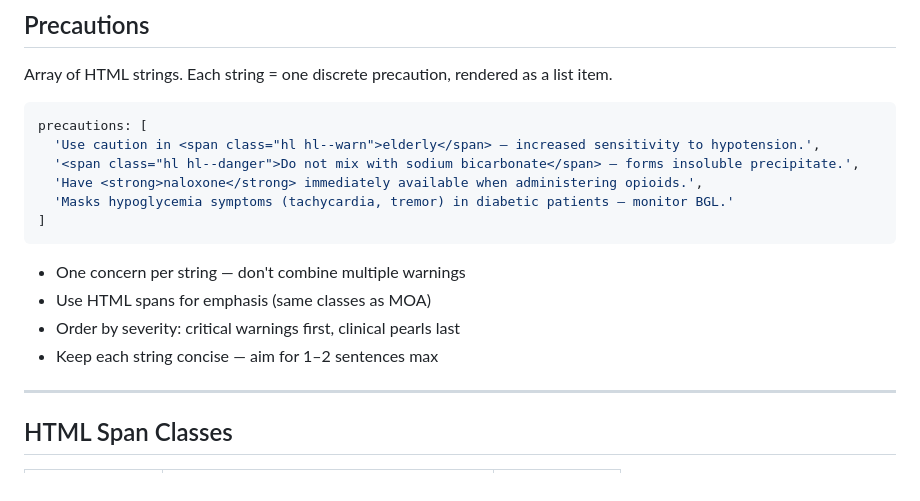
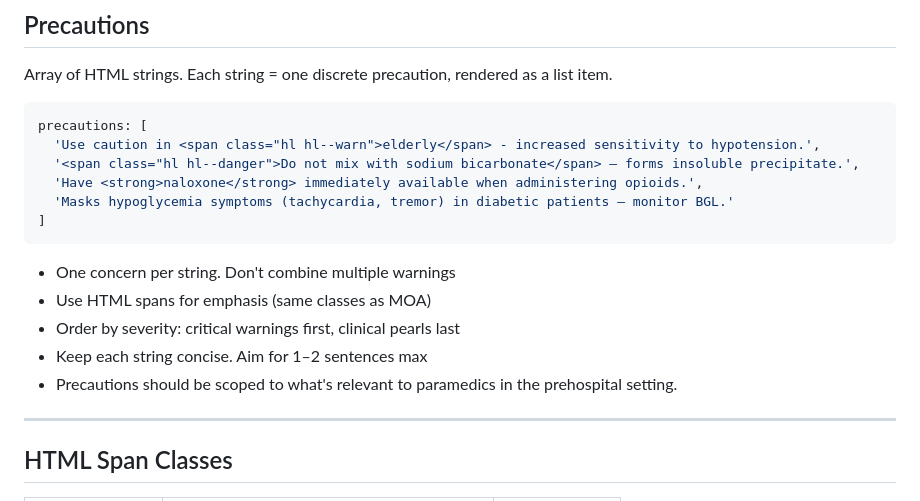
Before and after one commit to sailormetz/drug-cards, a Markdown page: data/schema.md, the part around the change. Drawn GitHub-style.

````diff
--- a/data/schema.md
+++ b/data/schema.md
@@ -1101,17 +1101,18 @@ Array of HTML strings. Each string = one discrete precaution, rendered as a list
 
 ```js
 precautions: [
-  'Use caution in <span class="hl hl--warn">elderly</span> — increased sensitivity to hypotension.',
+  'Use caution in <span class="hl hl--warn">elderly</span> - increased sensitivity to hypotension.',
   '<span class="hl hl--danger">Do not mix with sodium bicarbonate</span> — forms insoluble precipitate.',
   'Have <strong>naloxone</strong> immediately available when administering opioids.',
   'Masks hypoglycemia symptoms (tachycardia, tremor) in diabetic patients — monitor BGL.'
 ]
 ```
 
-- One concern per string — don't combine multiple warnings
+- One concern per string. Don't combine multiple warnings
 - Use HTML spans for emphasis (same classes as MOA)
 - Order by severity: critical warnings first, clinical pearls last
-- Keep each string concise — aim for 1–2 sentences max
+- Keep each string concise. Aim for 1–2 sentences max
+- Precautions should be scoped to what's relevant to paramedics in the prehospital setting.
 
 ---
 
````
